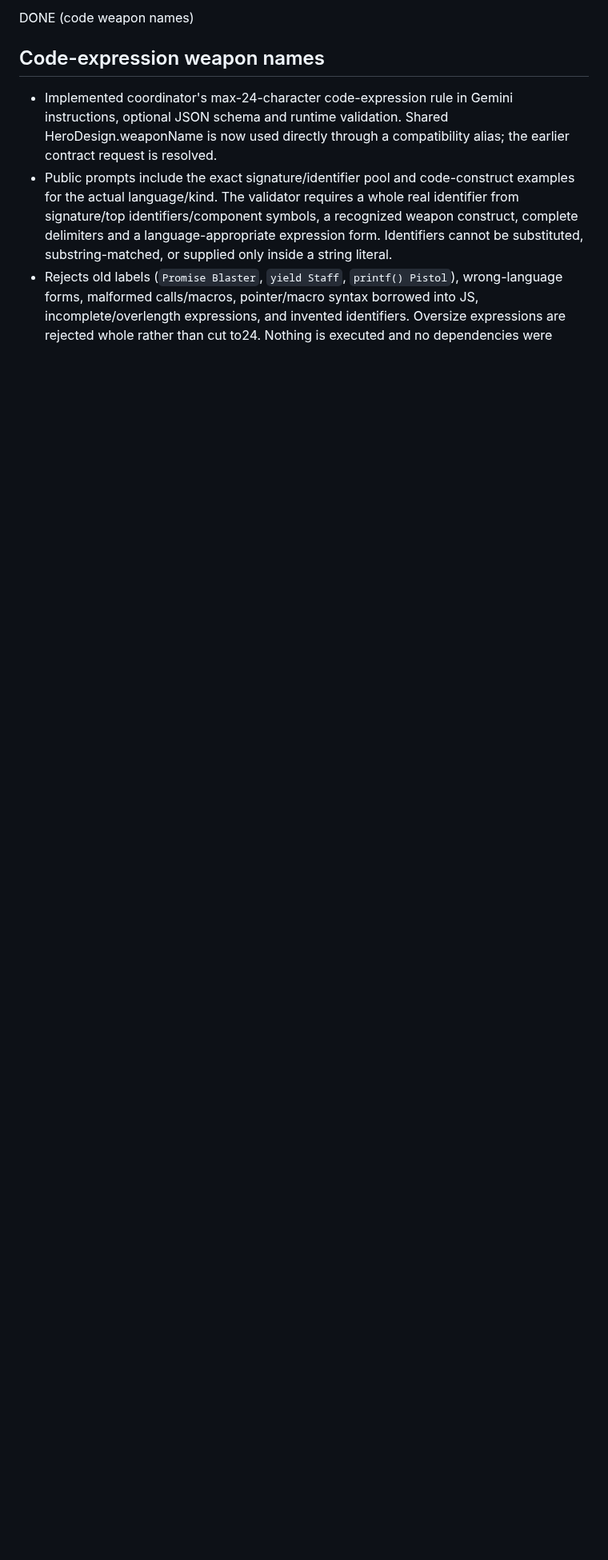
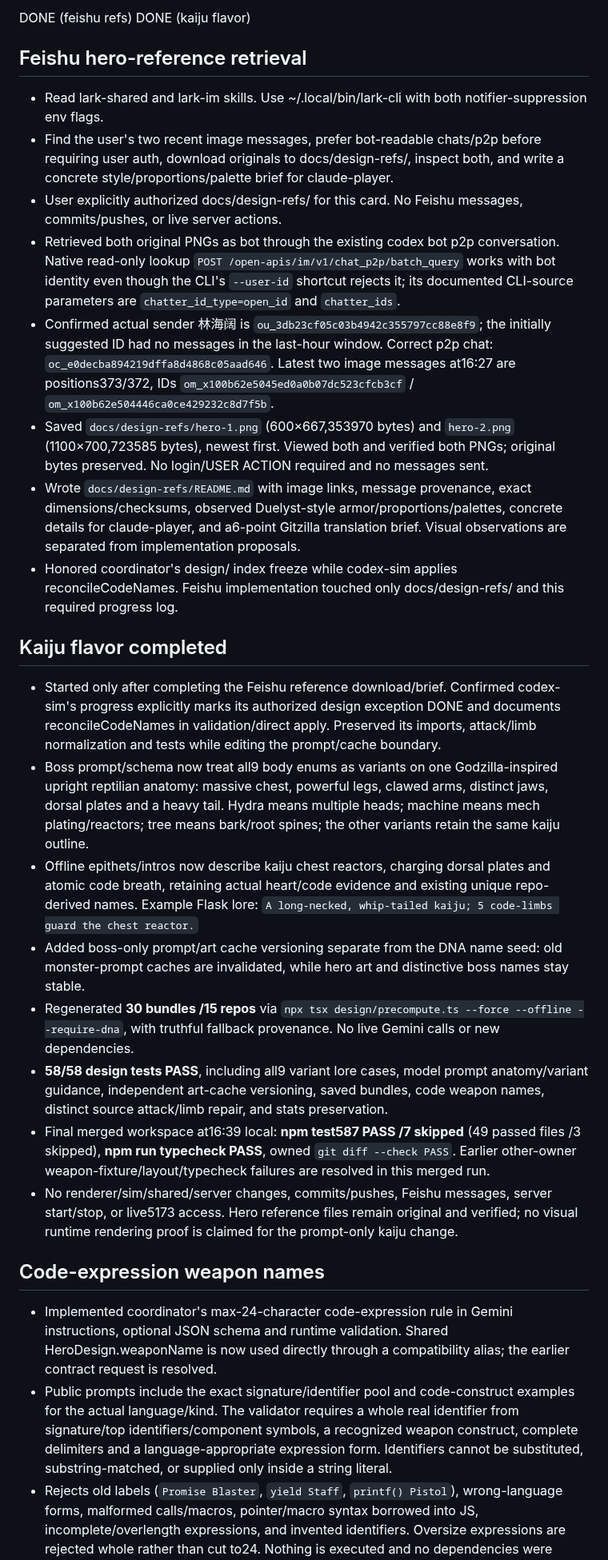
Before and after one commit to gfhdhytghd/Gitzilla, a Markdown page: docs/progress/codex-gemini.md, the part around the change. Shown at 80% size. GitHub-like rendering; blank space fills up the shorter version.

```diff
--- a/docs/progress/codex-gemini.md
+++ b/docs/progress/codex-gemini.md
@@ -1,4 +1,25 @@
-DONE (code weapon names)
+DONE (feishu refs)
+DONE (kaiju flavor)
+
+## Feishu hero-reference retrieval
+- Read lark-shared and lark-im skills. Use ~/.local/bin/lark-cli with both notifier-suppression env flags.
+- Find the user's two recent image messages, prefer bot-readable chats/p2p before requiring user auth, download originals to docs/design-refs/, inspect both, and write a concrete style/proportions/palette brief for claude-player.
+- User explicitly authorized docs/design-refs/ for this card. No Feishu messages, commits/pushes, or live server actions.
+- Retrieved both original PNGs as bot through the existing codex bot p2p conversation. Native read-only lookup `POST /open-apis/im/v1/chat_p2p/batch_query` works with bot identity even though the CLI's `--user-id` shortcut rejects it; its documented CLI-source parameters are `chatter_id_type=open_id` and `chatter_ids`.
+- Confirmed actual sender 林海阔 is `ou_3db23cf05c03b4942c355797cc88e8f9`; the initially suggested ID had no messages in the last-hour window. Correct p2p chat: `oc_e0decba894219dffa8d4868c05aad646`. Latest two image messages at16:27 are positions373/372, IDs `om_x100b62e5045ed0a0b07dc523cfcb3cf` / `om_x100b62e504446ca0ce429232c8d7f5b`.
+- Saved `docs/design-refs/hero-1.png` (600×667,353970 bytes) and `hero-2.png` (1100×700,723585 bytes), newest first. Viewed both and verified both PNGs; original bytes preserved. No login/USER ACTION required and no messages sent.
+- Wrote `docs/design-refs/README.md` with image links, message provenance, exact dimensions/checksums, observed Duelyst-style armor/proportions/palettes, concrete details for claude-player, and a6-point Gitzilla translation brief. Visual observations are separated from implementation proposals.
+- Honored coordinator's design/ index freeze while codex-sim applies reconcileCodeNames. Feishu implementation touched only docs/design-refs/ and this required progress log.
+
+## Kaiju flavor completed
+- Started only after completing the Feishu reference download/brief. Confirmed codex-sim's progress explicitly marks its authorized design exception DONE and documents reconcileCodeNames in validation/direct apply. Preserved its imports, attack/limb normalization and tests while editing the prompt/cache boundary.
+- Boss prompt/schema now treat all9 body enums as variants on one Godzilla-inspired upright reptilian anatomy: massive chest, powerful legs, clawed arms, distinct jaws, dorsal plates and a heavy tail. Hydra means multiple heads; machine means mech plating/reactors; tree means bark/root spines; the other variants retain the same kaiju outline.
+- Offline epithets/intros now describe kaiju chest reactors, charging dorsal plates and atomic code breath, retaining actual heart/code evidence and existing unique repo-derived names. Example Flask lore: `A long-necked, whip-tailed kaiju; 5 code-limbs guard the chest reactor.`
+- Added boss-only prompt/art cache versioning separate from the DNA name seed: old monster-prompt caches are invalidated, while hero art and distinctive boss names stay stable.
+- Regenerated **30 bundles /15 repos** via `npx tsx design/precompute.ts --force --offline --require-dna`, with truthful fallback provenance. No live Gemini calls or new dependencies.
+- **58/58 design tests PASS**, including all9 variant lore cases, model prompt anatomy/variant guidance, independent art-cache versioning, saved bundles, code weapon names, distinct source attack/limb repair, and stats preservation.
+- Final merged workspace at16:39 local: **npm test587 PASS /7 skipped** (49 passed files /3 skipped), **npm run typecheck PASS**, owned `git diff --check PASS`. Earlier other-owner weapon-fixture/layout/typecheck failures are resolved in this merged run.
+- No renderer/sim/shared/server changes, commits/pushes, Feishu messages, server start/stop, or live5173 access. Hero reference files remain original and verified; no visual runtime rendering proof is claimed for the prompt-only kaiju change.
 
 ## Code-expression weapon names
 - Implemented coordinator's max-24-character code-expression rule in Gemini instructions, optional JSON schema and runtime validation. Shared HeroDesign.weaponName is now used directly through a compatibility alias; the earlier contract request is resolved.
```
Also changed, not shown: docs/design-refs/README.md (added, +52 -0 lines), docs/progress/codex-input.md (+6 -0 lines), tools/README.md (+2 -0 lines), docs/design-refs/hero-1.png (added), docs/design-refs/hero-2.png (added), 2 other files.
